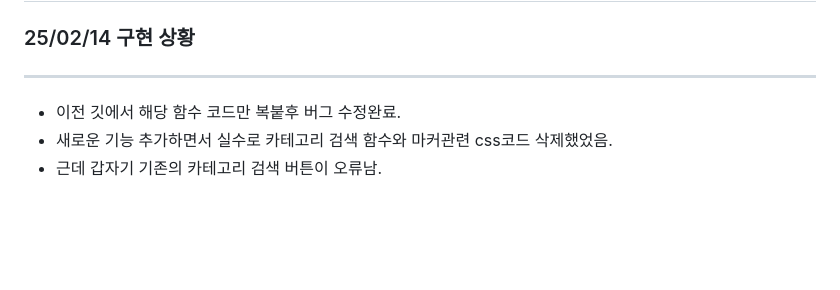
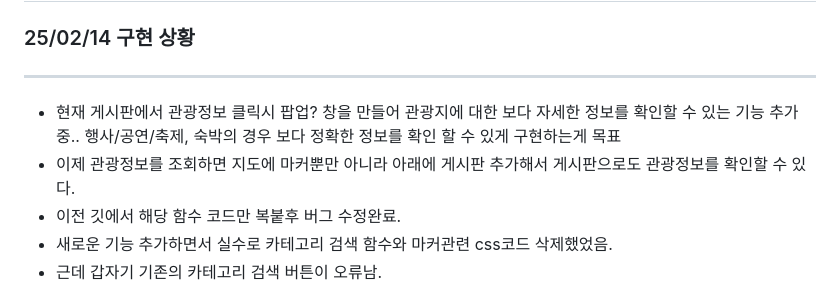
Before and after one commit to baNaNa-project01/baNaNa-map-service, a Markdown page: Readme.md, the part around the change. GitHub-like rendering; blank space fills up the shorter version.

Commit message:
[docs] Update Readme.md

```diff
--- a/Readme.md
+++ b/Readme.md
@@ -4,6 +4,8 @@
 
 ###### <hr>
 
+- 현재 게시판에서 관광정보 클릭시 팝업? 창을 만들어 관광지에 대한 보다 자세한 정보를 확인할 수 있는 기능 추가중.. 행사/공연/축제, 숙박의 경우 보다 정확한 정보를 확인 할 수 있게 구현하는게 목표
+- 이제 관광정보를 조회하면 지도에 마커뿐만 아니라 아래에 게시판 추가해서 게시판으로도 관광정보를 확인할 수 있다.
 - 이전 깃에서 해당 함수 코드만 복붙후 버그 수정완료.
 - 새로운 기능 추가하면서 실수로 카테고리 검색 함수와 마커관련 css코드 삭제했었음.
 - 근데 갑자기 기존의 카테고리 검색 버튼이 오류남.
```
